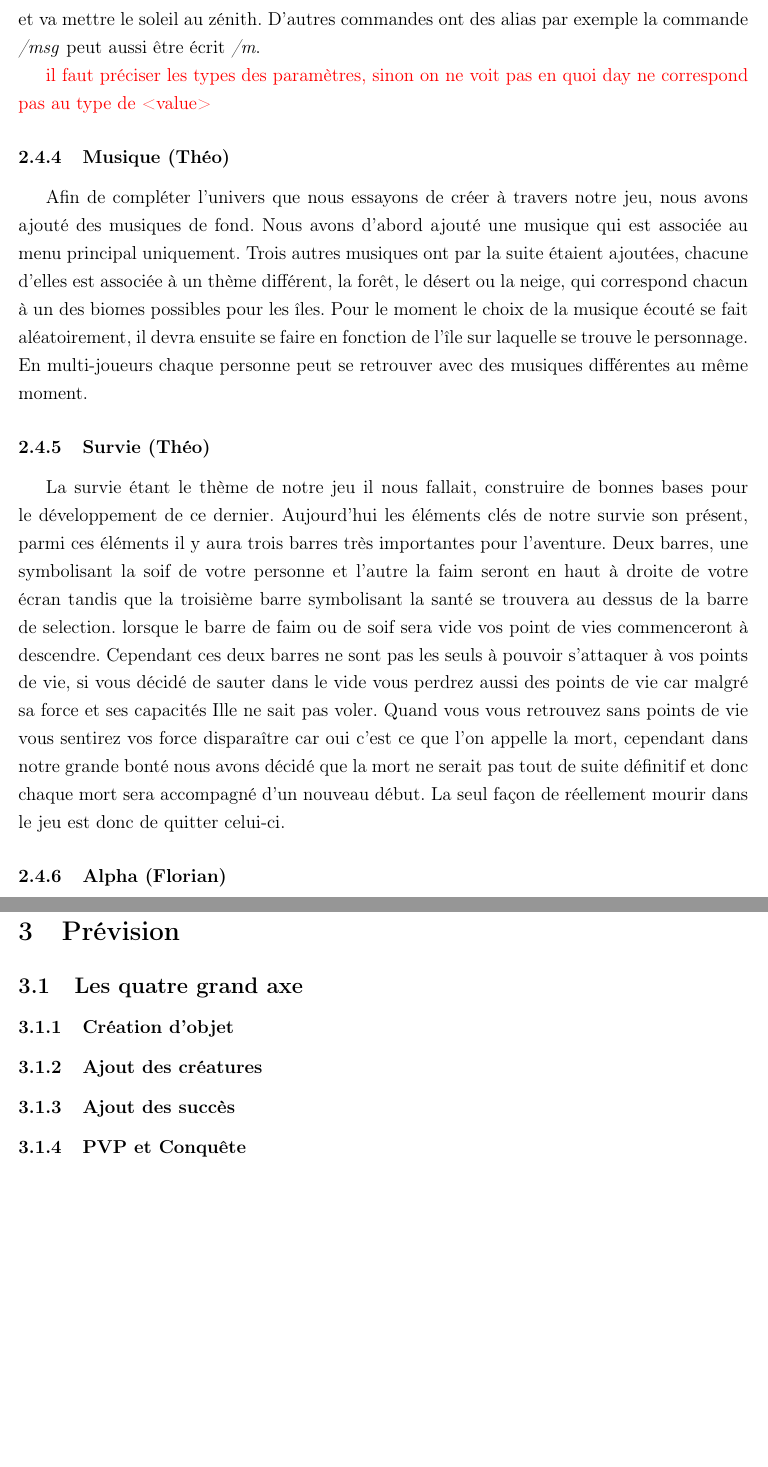
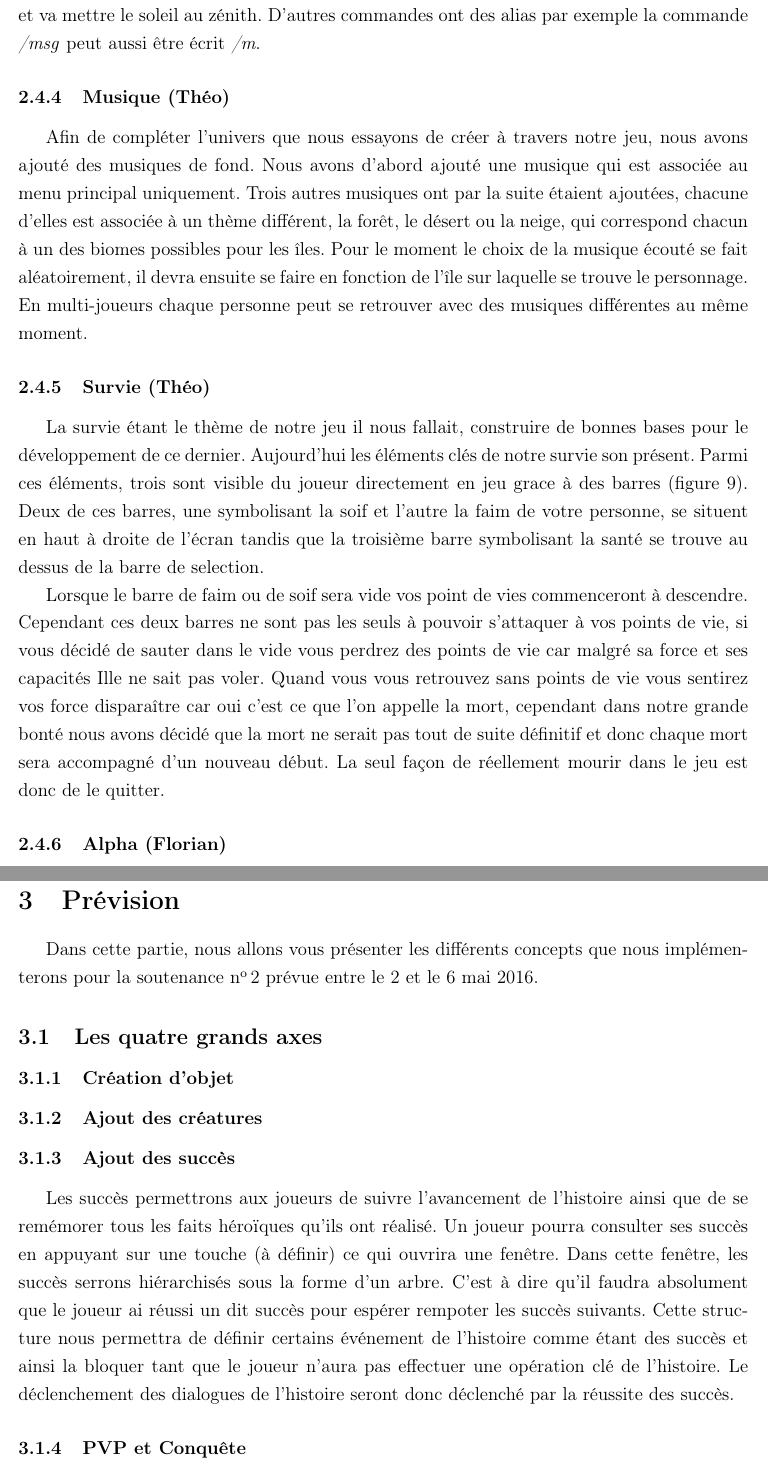
Before and after one commit to JMounier/Aegina-Latex, a LaTeX document (1er Soutenance.tex): two parts of pages 20 and 22 of 27, joined at a grey line, cut so that both start at the same text, the shorter picture padded with empty space. Compiled offline with pdfLaTeX; the source files are stored in an older character set and shown here as Unicode.

Commit message:
quelque correction + partie succès

```diff
--- a/1er Soutenance.tex
+++ b/1er Soutenance.tex
@@ -310,4 +328,3 @@ Certaines de ces commandes sont surchargées, c'est a dire que nous pouvons mett
-\textcolor{red}{il faut préciser les types des paramètres, sinon on ne voit pas en quoi day ne correspond pas au type de <value>}
 
 \subsubsection{Musique (Théo)}
 
@@ -319,4 +336,5 @@ En multi-joueurs chaque personne peut se retrouver avec des musiques différente
 
 \subsubsection{Survie (Théo)}
 
-La survie étant le thème de notre jeu il nous fallait, construire de bonnes bases pour le développement de ce dernier. Aujourd'hui les éléments clés de notre survie son présent, parmi ces éléments il y aura trois barres très importantes pour l'aventure. Deux barres, une symbolisant la soif de votre personne et l'autre la faim seront en haut à droite de votre écran tandis que la troisième barre symbolisant la santé se trouvera au dessus de la barre de selection. lorsque le barre de faim ou de soif sera vide vos point de vies commenceront à descendre. Cependant ces deux barres ne sont pas les seuls à pouvoir s'attaquer à vos points de vie, si vous décidé de sauter dans le vide vous perdrez aussi des points de vie car malgré sa force et ses capacités Ille ne sait pas voler. Quand vous vous retrouvez sans points de vie vous sentirez vos force disparaître car oui c'est ce que l'on appelle la mort, cependant dans notre grande bonté nous avons décidé que la mort ne serait pas tout de suite définitif et donc chaque mort sera accompagné d'un nouveau début. La seul façon de réellement mourir dans le jeu est donc de quitter celui-ci.
+
+La survie étant le thème de notre jeu il nous fallait, construire de bonnes bases pour le développement de ce dernier. Aujourd'hui les éléments clés de notre survie son présent. Parmi ces éléments, trois sont visible du joueur directement en jeu grace à des barres (figure~\ref{LHT}). Deux de ces barres, une symbolisant la soif et l'autre la faim de votre personne, se situent en haut à droite de l'écran tandis que la troisième barre symbolisant la santé se trouve au dessus de la barre de selection.
@@ -323,3 +346,9 @@ La survie étant le thème de notre jeu il nous fallait, construire de bonnes ba
+\label{LHT}
+\end{center}
+\end{figure}
+
+ Lorsque le barre de faim ou de soif sera vide vos point de vies commenceront à descendre. Cependant ces deux barres ne sont pas les seuls à pouvoir s'attaquer à vos points de vie, si vous décidé de sauter dans le vide vous perdrez des points de vie car malgré sa force et ses capacités Ille ne sait pas voler. Quand vous vous retrouvez sans points de vie vous sentirez vos force disparaître car oui c'est ce que l'on appelle la mort, cependant dans notre grande bonté nous avons décidé que la mort ne serait pas tout de suite définitif et donc chaque mort sera accompagné d'un nouveau début. La seul façon de réellement mourir dans le jeu est donc de le quitter.
+
 
 \subsubsection{Alpha (Florian)}
 
@@ -331,11 +360,16 @@ La dernière étape avant la soutenance était de partager notre première versi
 \end{itemize}
 Par la suite nous avons corrigé la totalité des bugs rapportés pour former la version \textit{v1.1-alpha} qui est la version présentée lors de la première soutenance.
 
+
+%%%%%%%%%%%%%%%%%%%%%%%%%%%%%%%%%%%%%%%%%%%%%%%%%%%%%%
+
 \pagebreak
 
 \section{Prévision}
 
-\subsection{Les quatre grand axe}
+Dans cette partie, nous allons vous présenter  les différents concepts que nous implémenterons pour la soutenance \no 2 prévue entre le 2 et le 6 mai 2016.
+
+\subsection{Les quatre grands axes}
 
 \subsubsection{Création d'objet}
 
@@ -343,12 +377,14 @@ Par la suite nous avons corrigé la totalité des bugs rapportés pour former la
 
 \subsubsection{Ajout des succès}
 
+Les succès permettrons aux joueurs de suivre l'avancement de l'histoire ainsi que de se remémorer tous les faits héroïques qu'ils ont réalisé. Un joueur pourra consulter ses succès en appuyant sur une touche (à définir) ce qui ouvrira une fenêtre. Dans cette fenêtre, les succès serrons hiérarchisés sous la forme d'un arbre. C'est à dire qu'il faudra absolument que le joueur ai réussi un dit succès pour espérer rempoter les succès suivants. Cette structure nous permettra de définir certains événement de l'histoire comme étant des succès et ainsi la bloquer tant que le joueur n'aura pas effectuer une opération clé de l'histoire. Le déclenchement des dialogues de l'histoire seront donc déclenché par la réussite des succès.
+
 \subsubsection{PVP et Conquête}
-
 
 \subsection{Les améliorations}
 
 \subsubsection{Survie}
+% la récolte entre autre.
 
 \subsubsection{Génération aléatoire et sauvegarde}
 
```
Also changed, not shown: 1er Soutenance.pdf, BarreLHT.png (added), Toolbar.png, 1er Soutenance.tex (35 more changed lines).
